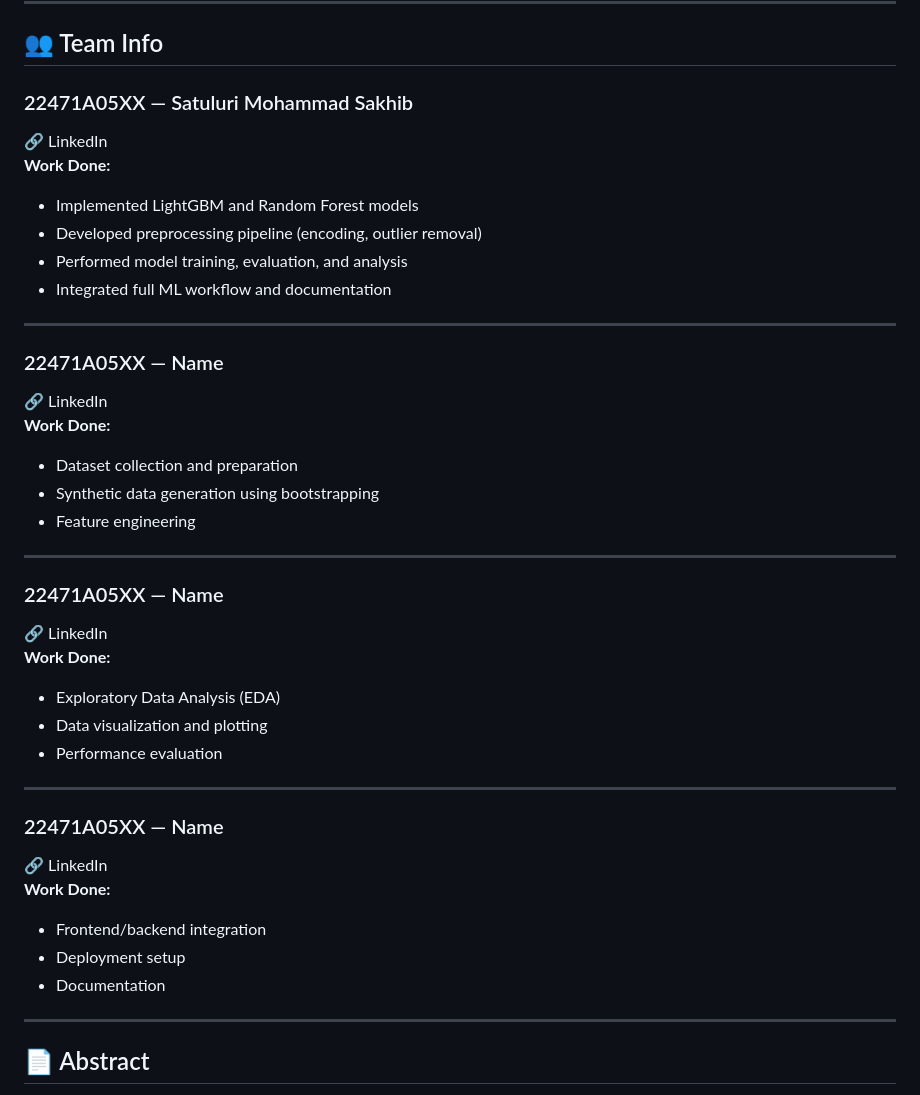
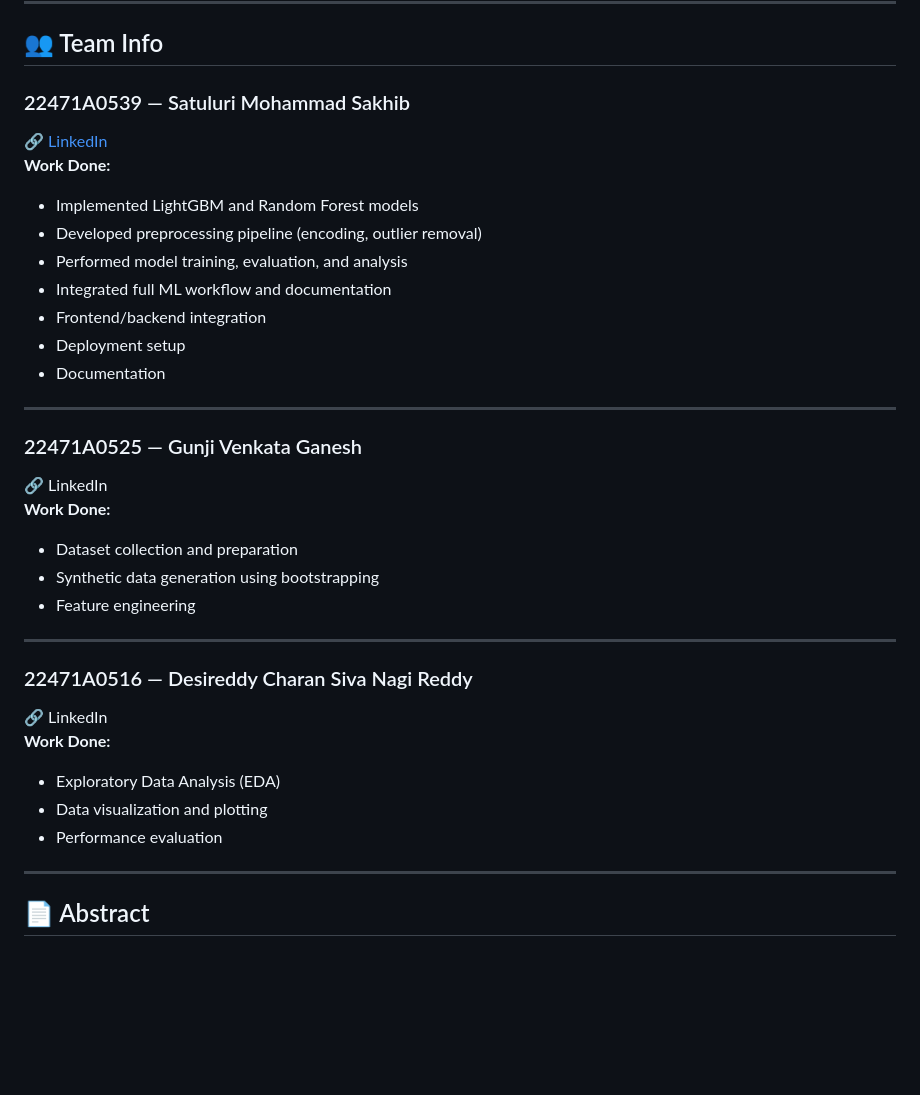
Before and after one commit to NEC-CSE-Projects-2022/AB11, a Markdown page: README.md, the part around the change. GitHub-like rendering; blank space fills up the shorter version.

```diff
--- a/README.md
+++ b/README.md
@@ -4,17 +4,20 @@
 
 ## 👥 Team Info
 
-### 22471A05XX — Satuluri Mohammad Sakhib
-🔗 LinkedIn
+### 22471A0539 — Satuluri Mohammad Sakhib
+🔗 [LinkedIn](https://www.linkedin.com/in/sakhib-mohammad-952b82400/)
 **Work Done:**
 - Implemented LightGBM and Random Forest models
 - Developed preprocessing pipeline (encoding, outlier removal)
 - Performed model training, evaluation, and analysis
 - Integrated full ML workflow and documentation
+-  Frontend/backend integration
+- Deployment setup
+- Documentation
 
 ---
 
-### 22471A05XX — Name
+### 22471A0525 — Gunji Venkata Ganesh
 🔗 LinkedIn
 **Work Done:**
 - Dataset collection and preparation
@@ -23,7 +26,7 @@
 
 ---
 
-### 22471A05XX — Name
+### 22471A0516 — Desireddy Charan Siva Nagi Reddy
 🔗 LinkedIn
 **Work Done:**
 - Exploratory Data Analysis (EDA)
@@ -32,14 +35,6 @@
 
 ---
 
-### 22471A05XX — Name
-🔗 LinkedIn
-**Work Done:**
-- Frontend/backend integration
-- Deployment setup
-- Documentation
-
----
 
 ## 📄 Abstract
 
```
